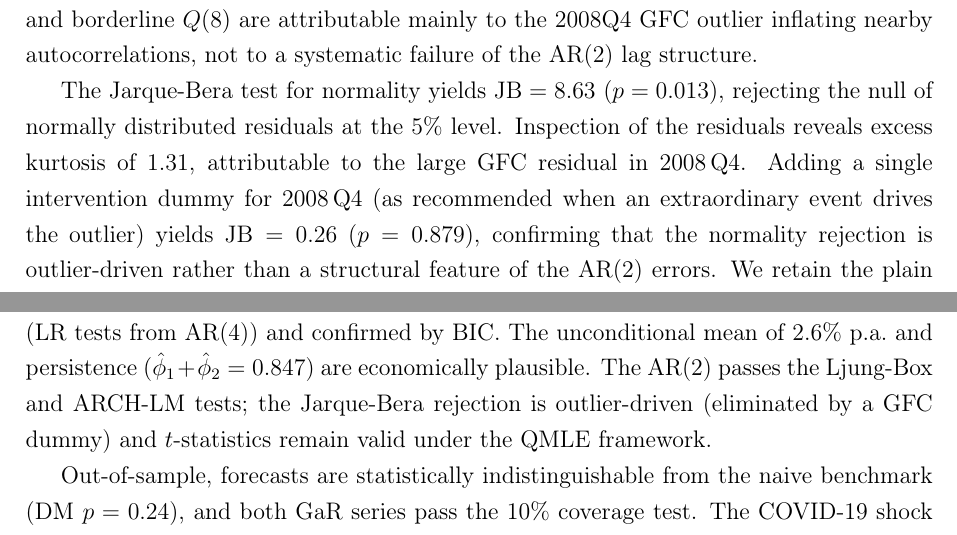
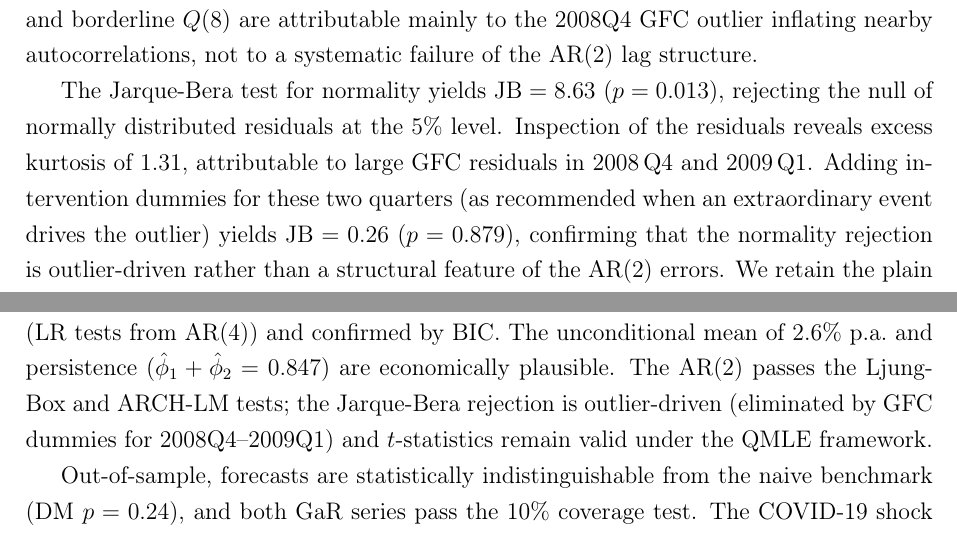
Before and after one commit to rohde01/Econometrics-II, a LaTeX problem sheet (Assignment1/assignment1.tex): two parts of pages 5 and 9 of 9, joined at a grey line, cut so that both start at the same text. Compiled offline with pdfLaTeX.

Commit message:
correctly state intervention dummy

```diff
--- a/Assignment1/assignment1.tex
+++ b/Assignment1/assignment1.tex
@@ -138,7 +138,7 @@ Before interpreting the estimated coefficients we assess whether the AR(2) resid
 
 The Ljung-Box portmanteau test (adjusted for $p=2$ AR parameters, $\sim\chi^2(h-p)$) yields $Q(4)=8.67$ ($p=0.013$) and $Q(8)=12.25$ ($p=0.057$). The $Q(4)$ rejection and borderline $Q(8)$ are attributable mainly to the 2008Q4 GFC outlier inflating nearby autocorrelations, not to a systematic failure of the AR(2) lag structure.
 
-The Jarque-Bera test for normality yields $\mathrm{JB}=8.63$ ($p=0.013$), rejecting the null of normally distributed residuals at the 5\% level. Inspection of the residuals reveals excess kurtosis of $1.31$, attributable to the large GFC residual in 2008\,Q4. Adding a single intervention dummy for 2008\,Q4 (as recommended when an extraordinary event drives the outlier) yields $\mathrm{JB}=0.26$ ($p=0.879$), confirming that the normality rejection is outlier-driven rather than a structural feature of the AR(2) errors. We retain the plain AR(2) for forecasting since the evaluation period contains no in-sample information, but the result motivates the QMLE interpretation below.
+The Jarque-Bera test for normality yields $\mathrm{JB}=8.63$ ($p=0.013$), rejecting the null of normally distributed residuals at the 5\% level. Inspection of the residuals reveals excess kurtosis of $1.31$, attributable to large GFC residuals in 2008\,Q4 and 2009\,Q1. Adding intervention dummies for these two quarters (as recommended when an extraordinary event drives the outlier) yields $\mathrm{JB}=0.26$ ($p=0.879$), confirming that the normality rejection is outlier-driven rather than a structural feature of the AR(2) errors. We retain the plain AR(2) for forecasting since the evaluation period contains no in-sample information, but the result motivates the QMLE interpretation below.
 
 Because the Gaussian assumption is rejected, the estimator is formally a quasi-MLE (QMLE). Consistency and asymptotic normality still hold when $E[\varepsilon_t \mid \mathcal{I}_{t-1}]=0$ (the sandwich covariance $\Omega^* = \mathcal{I}^{-1}\mathcal{J}\mathcal{I}^{-1}$ replaces the standard information inverse), so Wald-type $t$-statistics remain asymptotically valid. However, the Gaussian GaR formula~(\ref{eq:gar}) may mis-calibrate the lower tail.
 
@@ -199,7 +199,7 @@ Finally, the evaluation window contains the COVID-19 pandemic, an unprecedented
 \section{Conclusion}
 % ─────────────────────────────────────────────────────────────────────────────
 
-This paper proposed an AR(2) model for U.S.\ quarterly GDP growth, selected by GETS (LR tests from AR(4)) and confirmed by BIC. The unconditional mean of 2.6\% p.a.\ and persistence ($\hat{\phi}_1+\hat{\phi}_2=0.847$) are economically plausible. The AR(2) passes the Ljung-Box and ARCH-LM tests; the Jarque-Bera rejection is outlier-driven (eliminated by a GFC dummy) and $t$-statistics remain valid under the QMLE framework.
+This paper proposed an AR(2) model for U.S.\ quarterly GDP growth, selected by GETS (LR tests from AR(4)) and confirmed by BIC. The unconditional mean of 2.6\% p.a.\ and persistence ($\hat{\phi}_1+\hat{\phi}_2=0.847$) are economically plausible. The AR(2) passes the Ljung-Box and ARCH-LM tests; the Jarque-Bera rejection is outlier-driven (eliminated by GFC dummies for 2008Q4--2009Q1) and $t$-statistics remain valid under the QMLE framework.
 
 Out-of-sample, forecasts are statistically indistinguishable from the naive benchmark (DM $p=0.24$), and both GaR series pass the 10\% coverage test. The COVID-19 shock is the dominant driver of deviations in both exercises, consistent with the broader finding that simple linear models remain competitive in macroeconomic forecasting and risk quantification.
 
```
